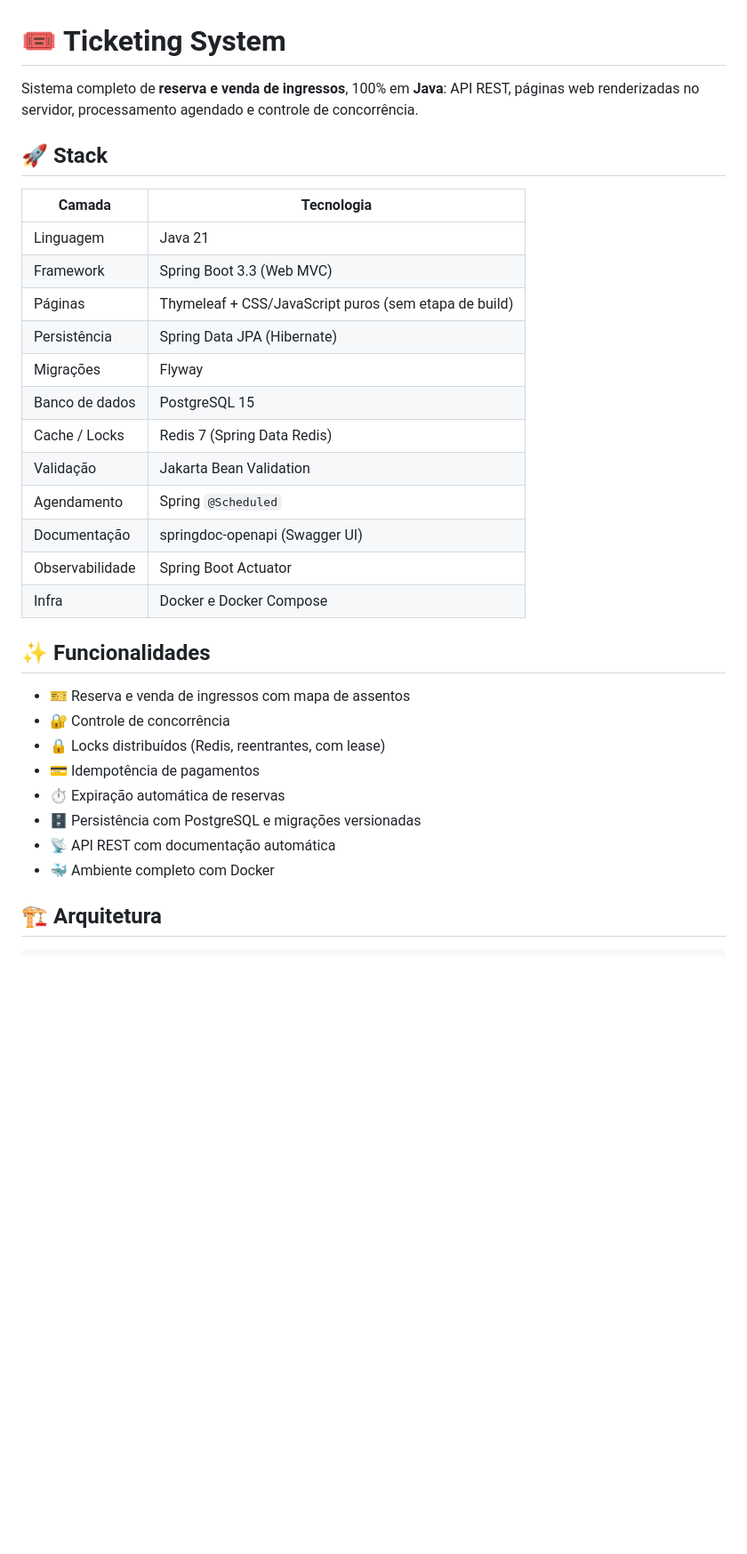
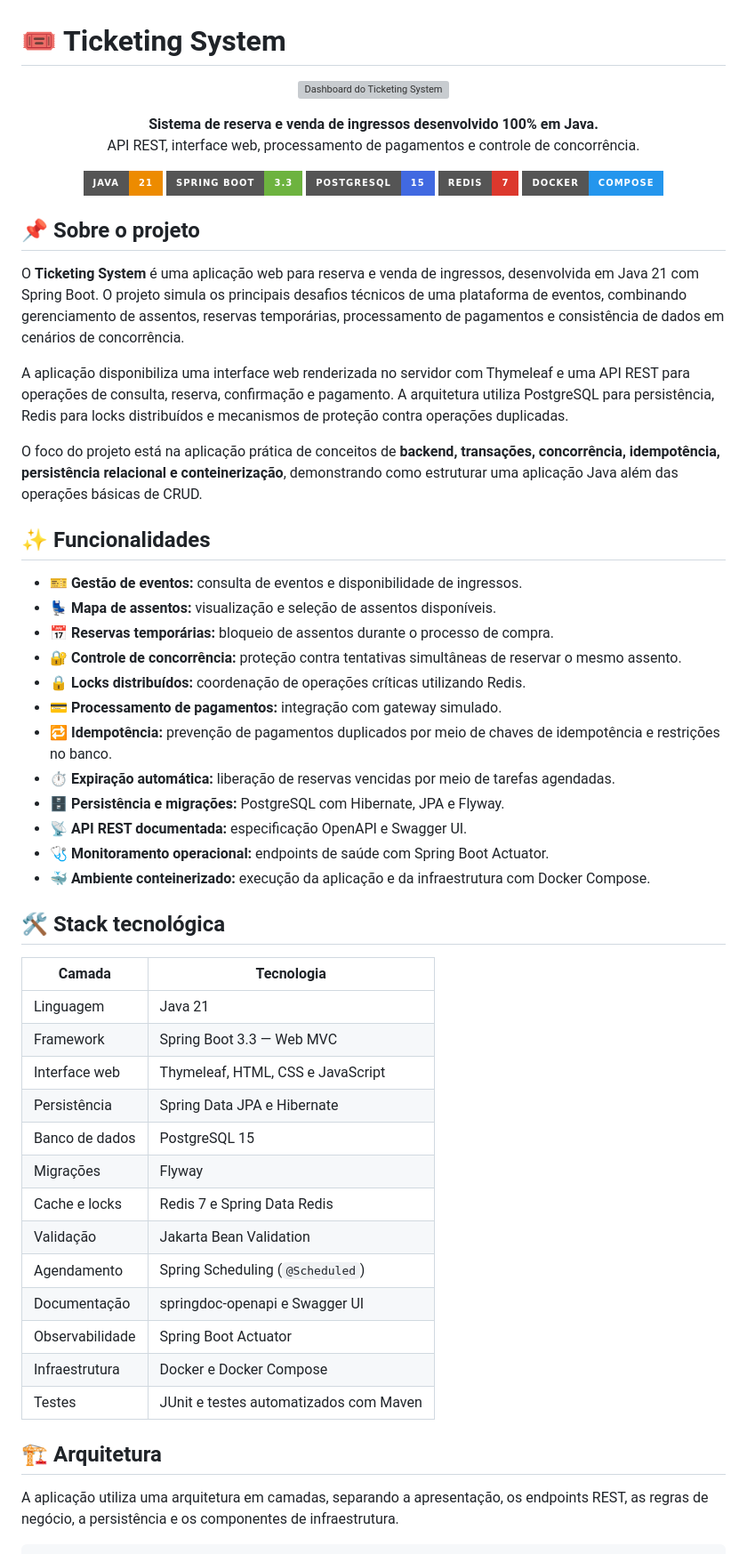
Before and after one commit to adanwilliamdev/ticketing-system, a Markdown page: README.md, the part around one of its changes. Shown at 89% size. Drawn GitHub-style; badges without logos; blank space fills up the shorter version; grey boxes are pictures that could not be loaded.

````diff
--- a/README.md
+++ b/README.md
@@ -1,35 +1,66 @@
 # 🎟️ Ticketing System
 
-Sistema completo de **reserva e venda de ingressos**, 100% em **Java**: API REST, páginas web renderizadas no servidor, processamento agendado e controle de concorrência.
+<p align="center">
+  <img src="src/public/dashboard.png" alt="Dashboard do Ticketing System" width="100%">
+</p>
 
-## 🚀 Stack
+<p align="center">
+  <strong>Sistema de reserva e venda de ingressos desenvolvido 100% em Java.</strong>
+  <br>
+  API REST, interface web, processamento de pagamentos e controle de concorrência.
+</p>
 
-| Camada            | Tecnologia                                                    |
-| ----------------- | ------------------------------------------------------------- |
-| Linguagem         | Java 21                                                       |
-| Framework         | Spring Boot 3.3 (Web MVC)                                     |
-| Páginas           | Thymeleaf + CSS/JavaScript puros (sem etapa de build)         |
-| Persistência      | Spring Data JPA (Hibernate)                                   |
-| Migrações         | Flyway                                                        |
-| Banco de dados    | PostgreSQL 15                                                 |
-| Cache / Locks     | Redis 7 (Spring Data Redis)                                   |
-| Validação         | Jakarta Bean Validation                                       |
-| Agendamento       | Spring `@Scheduled`                                           |
-| Documentação      | springdoc-openapi (Swagger UI)                                |
-| Observabilidade   | Spring Boot Actuator                                          |
-| Infra             | Docker e Docker Compose                                       |
+<p align="center">
+  <img src="https://img.shields.io/badge/Java-21-ED8B00?style=for-the-badge&logo=openjdk&logoColor=white" alt="Java 21">
+  <img src="https://img.shields.io/badge/Spring_Boot-3.3-6DB33F?style=for-the-badge&logo=springboot&logoColor=white" alt="Spring Boot">
+  <img src="https://img.shields.io/badge/PostgreSQL-15-4169E1?style=for-the-badge&logo=postgresql&logoColor=white" alt="PostgreSQL">
+  <img src="https://img.shields.io/badge/Redis-7-DC382D?style=for-the-badge&logo=redis&logoColor=white" alt="Redis">
+  <img src="https://img.shields.io/badge/Docker-Compose-2496ED?style=for-the-badge&logo=docker&logoColor=white" alt="Docker">
+</p>
+
+## 📌 Sobre o projeto
+
+O **Ticketing System** é uma aplicação web para reserva e venda de ingressos, desenvolvida em Java 21 com Spring Boot. O projeto simula os principais desafios técnicos de uma plataforma de eventos, combinando gerenciamento de assentos, reservas temporárias, processamento de pagamentos e consistência de dados em cenários de concorrência.
+
+A aplicação disponibiliza uma interface web renderizada no servidor com Thymeleaf e uma API REST para operações de consulta, reserva, confirmação e pagamento. A arquitetura utiliza PostgreSQL para persistência, Redis para locks distribuídos e mecanismos de proteção contra operações duplicadas.
+
+O foco do projeto está na aplicação prática de conceitos de **backend, transações, concorrência, idempotência, persistência relacional e conteinerização**, demonstrando como estruturar uma aplicação Java além das operações básicas de CRUD.
 
 ## ✨ Funcionalidades
 
-* 🎫 Reserva e venda de ingressos com mapa de assentos
-* 🔐 Controle de concorrência
-* 🔒 Locks distribuídos (Redis, reentrantes, com lease)
-* 💳 Idempotência de pagamentos
-* ⏱️ Expiração automática de reservas
-* 🗄️ Persistência com PostgreSQL e migrações versionadas
-* 📡 API REST com documentação automática
-* 🐳 Ambiente completo com Docker
+- 🎫 **Gestão de eventos:** consulta de eventos e disponibilidade de ingressos.
+- 💺 **Mapa de assentos:** visualização e seleção de assentos disponíveis.
+- 📅 **Reservas temporárias:** bloqueio de assentos durante o processo de compra.
+- 🔐 **Controle de concorrência:** proteção contra tentativas simultâneas de reservar o mesmo assento.
+- 🔒 **Locks distribuídos:** coordenação de operações críticas utilizando Redis.
+- 💳 **Processamento de pagamentos:** integração com gateway simulado.
+- 🔁 **Idempotência:** prevenção de pagamentos duplicados por meio de chaves de idempotência e restrições no banco.
+- ⏱️ **Expiração automática:** liberação de reservas vencidas por meio de tarefas agendadas.
+- 🗄️ **Persistência e migrações:** PostgreSQL com Hibernate, JPA e Flyway.
+- 📡 **API REST documentada:** especificação OpenAPI e Swagger UI.
+- 🩺 **Monitoramento operacional:** endpoints de saúde com Spring Boot Actuator.
+- 🐳 **Ambiente conteinerizado:** execução da aplicação e da infraestrutura com Docker Compose.
+
+## 🛠️ Stack tecnológica
+
+| Camada | Tecnologia |
+|---|---|
+| Linguagem | Java 21 |
+| Framework | Spring Boot 3.3 — Web MVC |
+| Interface web | Thymeleaf, HTML, CSS e JavaScript |
+| Persistência | Spring Data JPA e Hibernate |
+| Banco de dados | PostgreSQL 15 |
+| Migrações | Flyway |
+| Cache e locks | Redis 7 e Spring Data Redis |
+| Validação | Jakarta Bean Validation |
+| Agendamento | Spring Scheduling (`@Scheduled`) |
+| Documentação | springdoc-openapi e Swagger UI |
+| Observabilidade | Spring Boot Actuator |
+| Infraestrutura | Docker e Docker Compose |
+| Testes | JUnit e testes automatizados com Maven |
 
 ## 🏗️ Arquitetura
 
+A aplicação utiliza uma arquitetura em camadas, separando a apresentação, os endpoints REST, as regras de negócio, a persistência e os componentes de infraestrutura.
+
 ```text
````
Also changed, not shown: other parts of README.md (+211 -94 lines).
